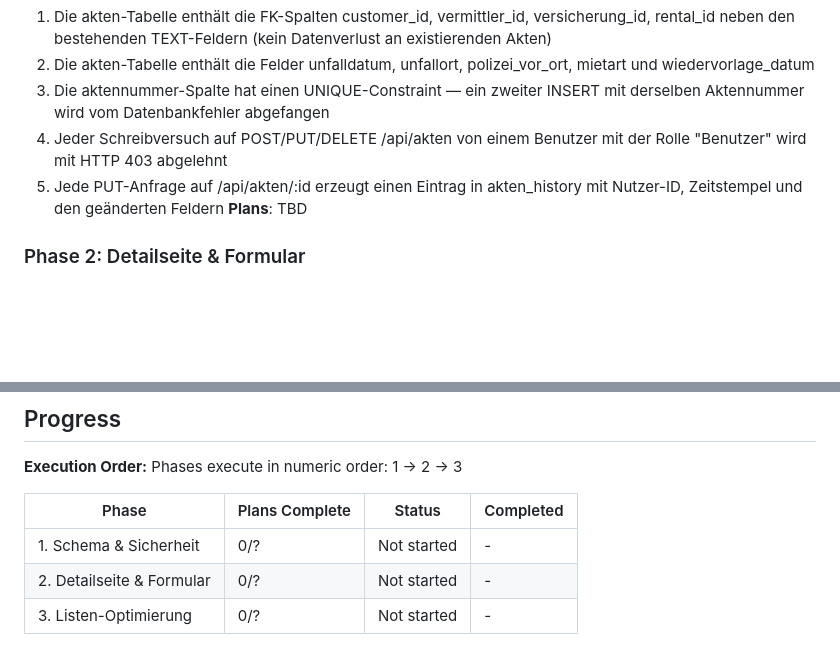
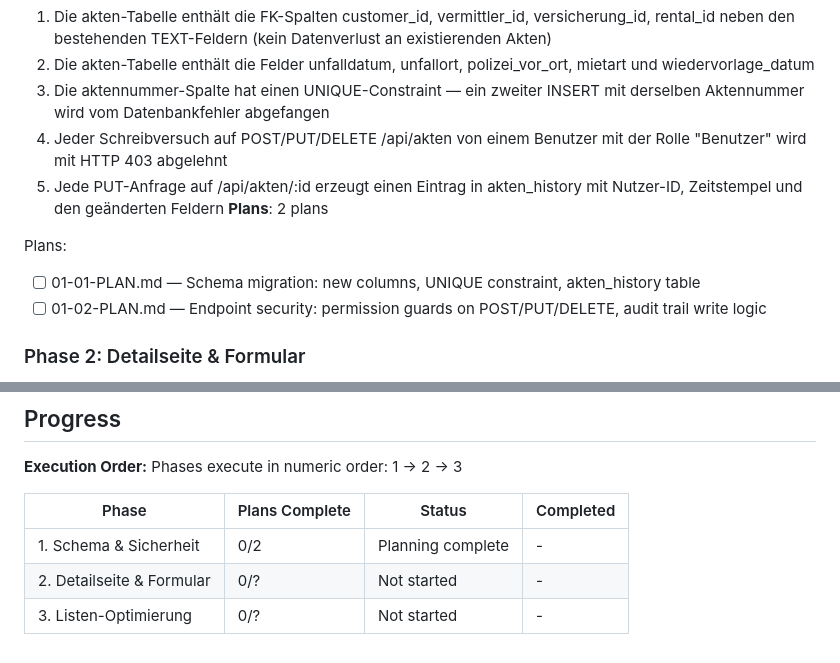
Before and after one commit to Ben0850/bemo, a Markdown page: .planning/ROADMAP.md, 2 parts joined by grey strips. GitHub-like rendering; blank space fills up the shorter version.

Commit message:
docs(01-schema-sicherheit): create phase plan

```diff
--- a/.planning/ROADMAP.md
+++ b/.planning/ROADMAP.md
@@ -28,7 +28,11 @@ Decimal phases appear between their surrounding integers in numeric order.
   3. Die aktennummer-Spalte hat einen UNIQUE-Constraint — ein zweiter INSERT mit derselben Aktennummer wird vom Datenbankfehler abgefangen
   4. Jeder Schreibversuch auf POST/PUT/DELETE /api/akten von einem Benutzer mit der Rolle "Benutzer" wird mit HTTP 403 abgelehnt
   5. Jede PUT-Anfrage auf /api/akten/:id erzeugt einen Eintrag in akten_history mit Nutzer-ID, Zeitstempel und den geänderten Feldern
-**Plans**: TBD
+**Plans**: 2 plans
+
+Plans:
+- [ ] 01-01-PLAN.md — Schema migration: new columns, UNIQUE constraint, akten_history table
+- [ ] 01-02-PLAN.md — Endpoint security: permission guards on POST/PUT/DELETE, audit trail write logic
 
 ### Phase 2: Detailseite & Formular
 **Goal**: Jeder Akten-Datensatz hat eine vollständige Verwaltungsseite mit allen verknüpften Entitäten auf einen Blick, und neue Akten werden mit FK-Referenzen angelegt
@@ -58,6 +62,6 @@ Phases execute in numeric order: 1 → 2 → 3
 
 | Phase | Plans Complete | Status | Completed |
 |-------|----------------|--------|-----------|
-| 1. Schema & Sicherheit | 0/? | Not started | - |
+| 1. Schema & Sicherheit | 0/2 | Planning complete | - |
 | 2. Detailseite & Formular | 0/? | Not started | - |
 | 3. Listen-Optimierung | 0/? | Not started | - |
```
Also changed, not shown: 2 other files.
